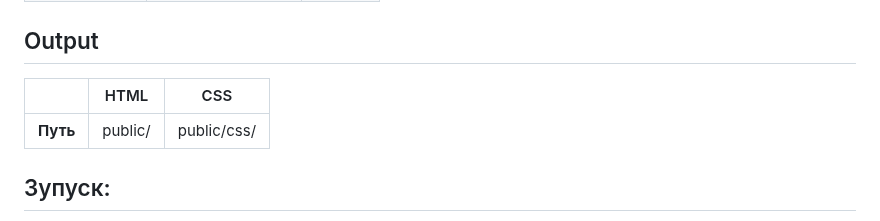
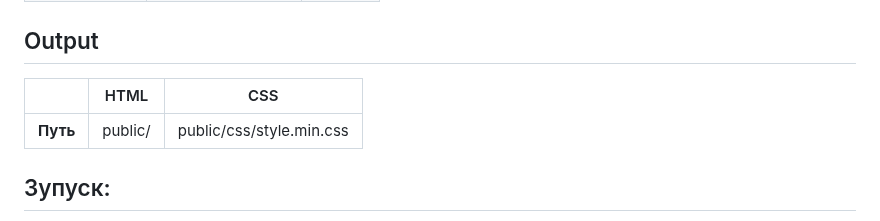
Before and after one commit to ZhekaRaush/Gulp-Installer, a Markdown page: README.md, the part around the change. Rendered like a GitHub page.

Commit message:
Немного модифицировал для корректного отображения:   README.md

```diff
--- a/README.md
+++ b/README.md
@@ -18,9 +18,9 @@
 | **Расширение** | .html .pug            | .css    |
 
 ## Output
-|           |   HTML  |      CSS      |
-|:---------:|:-------:|:-------------:|
-| **Путь**  | public/ | public/css/   |
+|           |   HTML  |             CSS            |
+|:---------:|:-------:|:--------------------------:|
+| **Путь**  | public/ | public/css/style.min.css   |
 
 ## Зупуск:
 1. Скачать все файлы проекта
```
